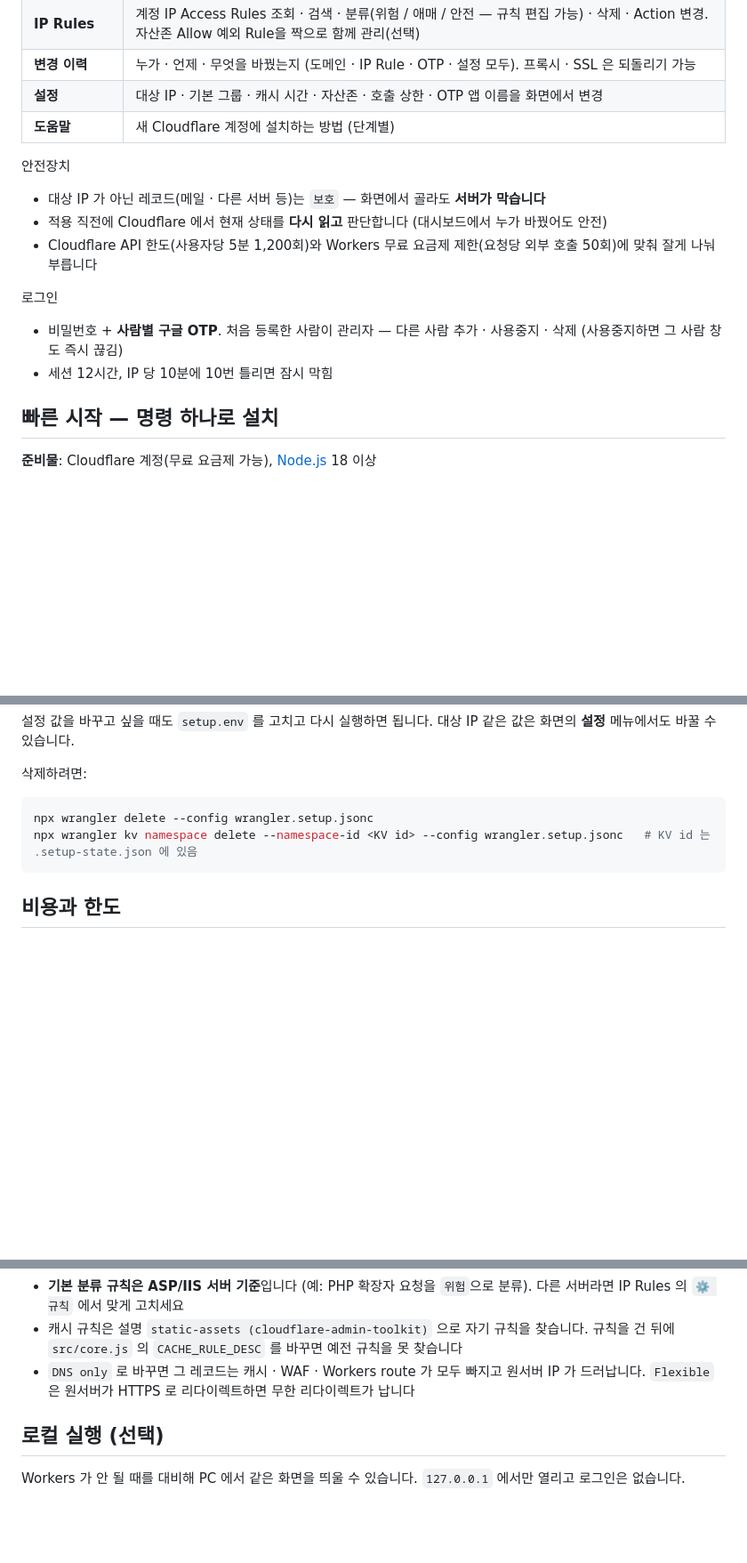
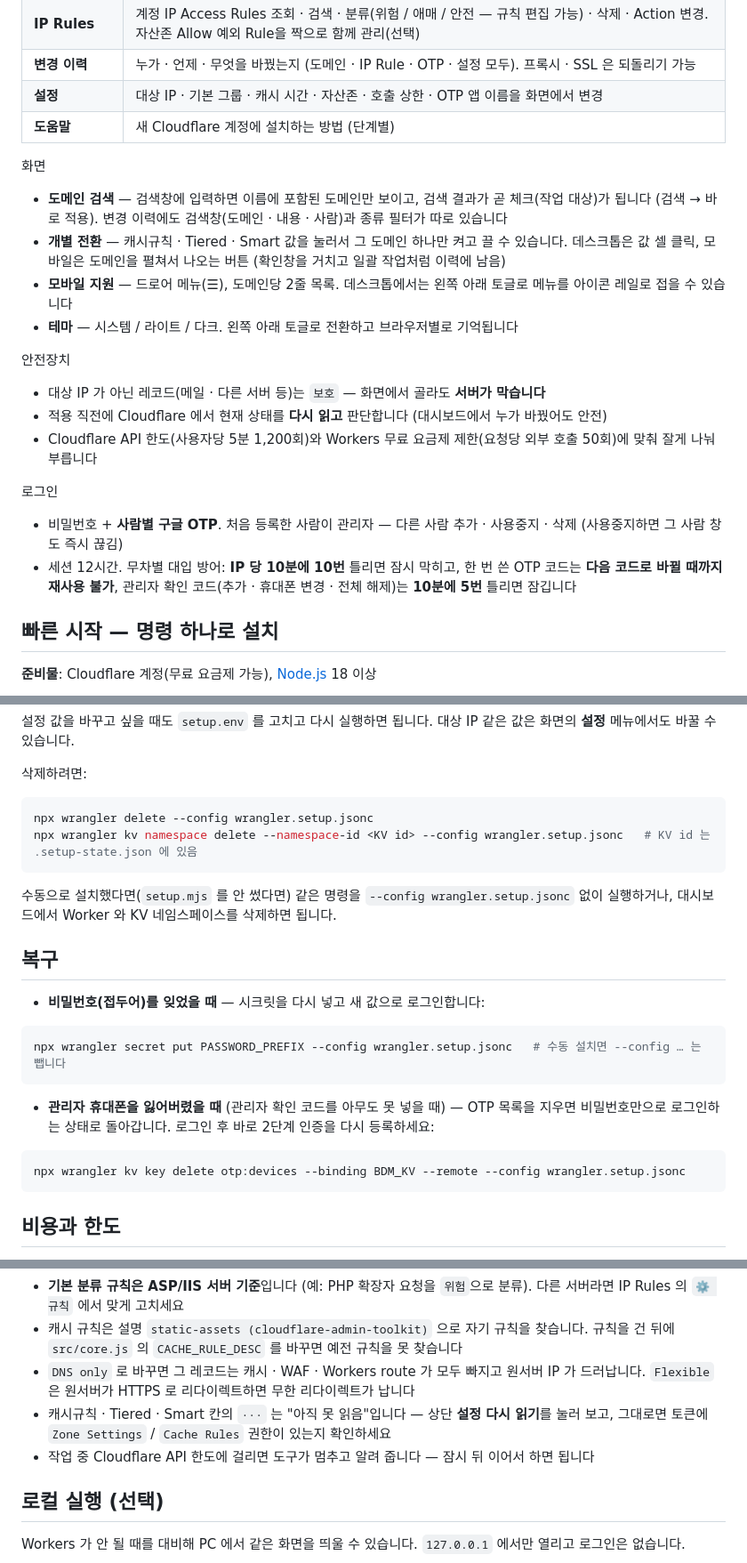
Before and after one commit to real21c/cloudflare-admin-toolkit, a Markdown page: README.ko.md, 3 parts joined by grey strips. Shown at 89% size. GitHub-like rendering; blank space fills up the shorter version.

Commit message:
README 통일 — 화면 기능 · 로그인 보안 · 복구 안내

````diff
--- a/README.ko.md
+++ b/README.ko.md
@@ -32,6 +32,12 @@
 | **설정** | 대상 IP · 기본 그룹 · 캐시 시간 · 자산존 · 호출 상한 · OTP 앱 이름을 화면에서 변경 |
 | **도움말** | 새 Cloudflare 계정에 설치하는 방법 (단계별) |
 
+화면
+- **도메인 검색** — 검색창에 입력하면 이름에 포함된 도메인만 보이고, 검색 결과가 곧 체크(작업 대상)가 됩니다 (검색 → 바로 적용). 변경 이력에도 검색창(도메인 · 내용 · 사람)과 종류 필터가 따로 있습니다
+- **개별 전환** — 캐시규칙 · Tiered · Smart 값을 눌러서 그 도메인 하나만 켜고 끌 수 있습니다. 데스크톱은 값 셀 클릭, 모바일은 도메인을 펼쳐서 나오는 버튼 (확인창을 거치고 일괄 작업처럼 이력에 남음)
+- **모바일 지원** — 드로어 메뉴(☰), 도메인당 2줄 목록. 데스크톱에서는 왼쪽 아래 토글로 메뉴를 아이콘 레일로 접을 수 있습니다
+- **테마** — 시스템 / 라이트 / 다크. 왼쪽 아래 토글로 전환하고 브라우저별로 기억됩니다
+
 안전장치
 - 대상 IP 가 아닌 레코드(메일 · 다른 서버 등)는 `보호` — 화면에서 골라도 **서버가 막습니다**
 - 적용 직전에 Cloudflare 에서 현재 상태를 **다시 읽고** 판단합니다 (대시보드에서 누가 바꿨어도 안전)
@@ -39,7 +45,7 @@
 
 로그인
 - 비밀번호 + **사람별 구글 OTP**. 처음 등록한 사람이 관리자 — 다른 사람 추가 · 사용중지 · 삭제 (사용중지하면 그 사람 창도 즉시 끊김)
-- 세션 12시간, IP 당 10분에 10번 틀리면 잠시 막힘
+- 세션 12시간. 무차별 대입 방어: **IP 당 10분에 10번** 틀리면 잠시 막히고, 한 번 쓴 OTP 코드는 **다음 코드로 바뀔 때까지 재사용 불가**, 관리자 확인 코드(추가 · 휴대폰 변경 · 전체 해제)는 **10분에 5번** 틀리면 잠깁니다
 
 ## 빠른 시작 — 명령 하나로 설치
 
@@ -109,6 +115,22 @@ npx wrangler delete --config wrangler.setup.jsonc
 npx wrangler kv namespace delete --namespace-id <KV id> --config wrangler.setup.jsonc   # KV id 는 .setup-state.json 에 있음
 ```
 
+수동으로 설치했다면(`setup.mjs` 를 안 썼다면) 같은 명령을 `--config wrangler.setup.jsonc` 없이 실행하거나, 대시보드에서 Worker 와 KV 네임스페이스를 삭제하면 됩니다.
+
+## 복구
+
+- **비밀번호(접두어)를 잊었을 때** — 시크릿을 다시 넣고 새 값으로 로그인합니다:
+
+```bash
+npx wrangler secret put PASSWORD_PREFIX --config wrangler.setup.jsonc   # 수동 설치면 --config … 는 뺍니다
+```
+
+- **관리자 휴대폰을 잃어버렸을 때** (관리자 확인 코드를 아무도 못 넣을 때) — OTP 목록을 지우면 비밀번호만으로 로그인하는 상태로 돌아갑니다. 로그인 후 바로 2단계 인증을 다시 등록하세요:
+
+```bash
+npx wrangler kv key delete otp:devices --binding BDM_KV --remote --config wrangler.setup.jsonc
+```
+
 ## 비용과 한도
 
 모두 무료 요금제 안에서 동작합니다.
@@ -127,6 +149,8 @@ npx wrangler kv namespace delete --namespace-id <KV id> --config wrangler.setup.
 - **기본 분류 규칙은 ASP/IIS 서버 기준**입니다 (예: PHP 확장자 요청을 `위험`으로 분류). 다른 서버라면 IP Rules 의 `⚙ 규칙` 에서 맞게 고치세요
 - 캐시 규칙은 설명 `static-assets (cloudflare-admin-toolkit)` 으로 자기 규칙을 찾습니다. 규칙을 건 뒤에 `src/core.js` 의 `CACHE_RULE_DESC` 를 바꾸면 예전 규칙을 못 찾습니다
 - `DNS only` 로 바꾸면 그 레코드는 캐시 · WAF · Workers route 가 모두 빠지고 원서버 IP 가 드러납니다. `Flexible` 은 원서버가 HTTPS 로 리다이렉트하면 무한 리다이렉트가 납니다
+- 캐시규칙 · Tiered · Smart 칸의 `···` 는 "아직 못 읽음"입니다 — 상단 **설정 다시 읽기**를 눌러 보고, 그대로면 토큰에 `Zone Settings` / `Cache Rules` 권한이 있는지 확인하세요
+- 작업 중 Cloudflare API 한도에 걸리면 도구가 멈추고 알려 줍니다 — 잠시 뒤 이어서 하면 됩니다
 
 ## 로컬 실행 (선택)
 
````
Also changed, not shown: README.md (+25 -1 lines).
